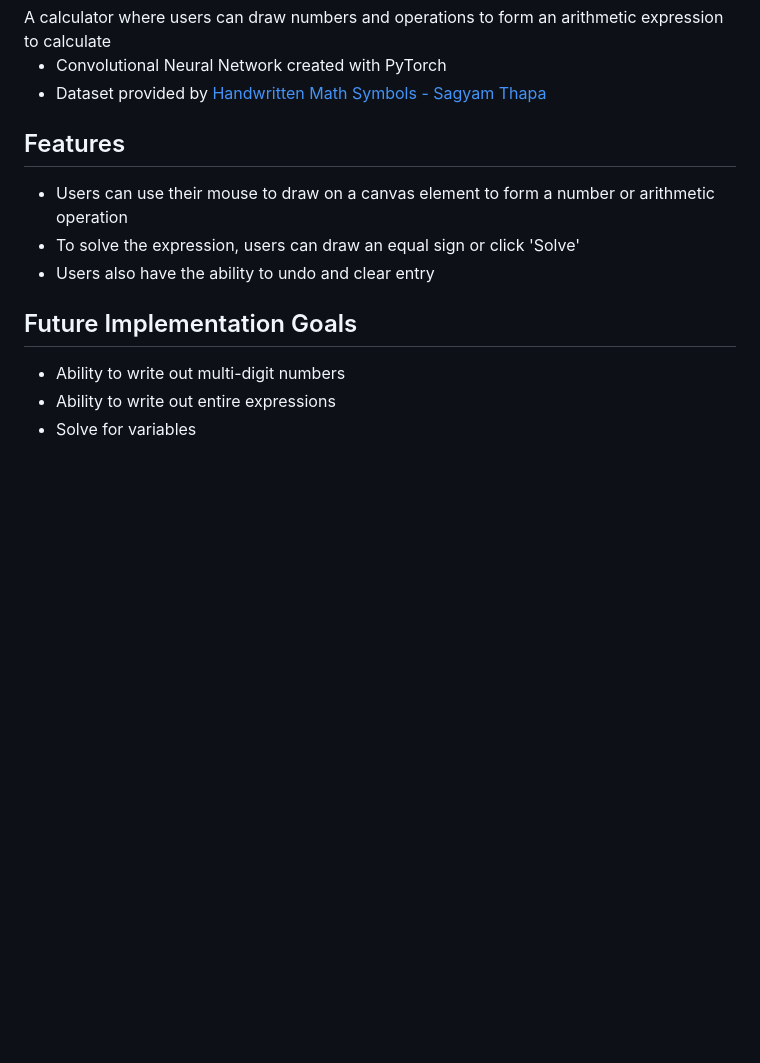
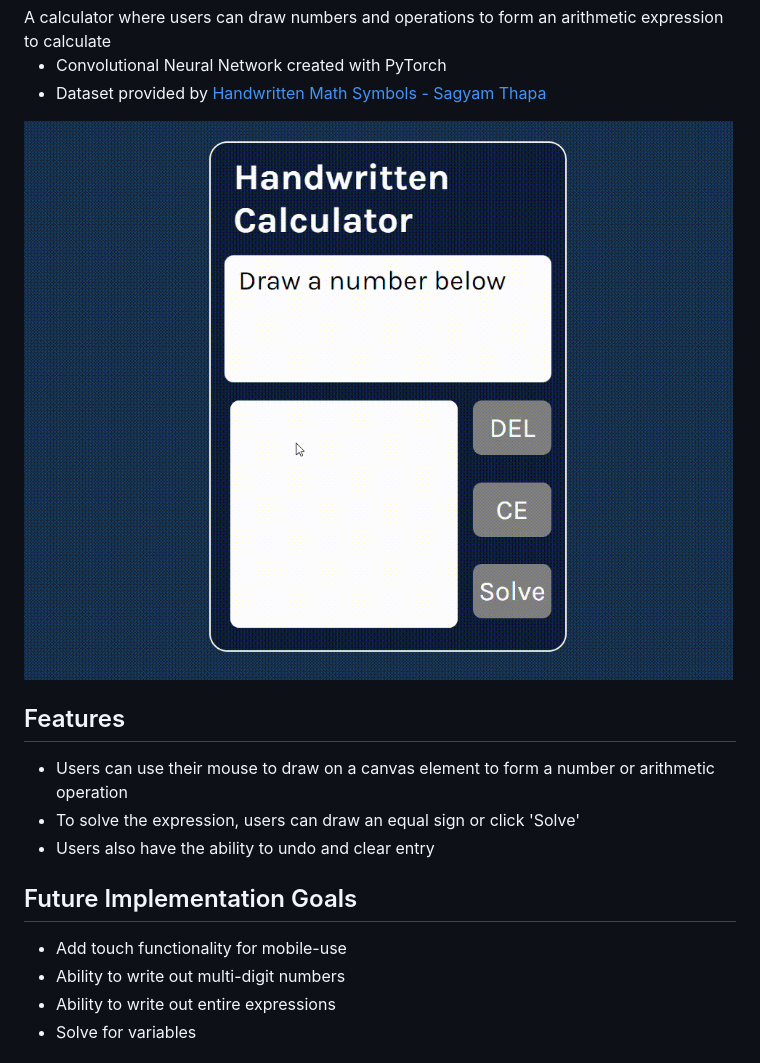
Before and after one commit to tomtomh512/Handwritten-Arithmetic-Calculator, a Markdown page: README.md, the part around the change. GitHub-like rendering; pictures changed too: calc_demo.gif (added); blank space fills up the shorter version.

```diff
--- a/README.md
+++ b/README.md
@@ -4,6 +4,8 @@ A calculator where users can draw numbers and operations to form an arithmetic e
   <li> Convolutional Neural Network created with PyTorch </li>
   <li> Dataset provided by <a href="https://www.kaggle.com/datasets/sagyamthapa/handwritten-math-symbols">Handwritten Math Symbols - Sagyam Thapa</a> </li>
 </ul>
+
+<img src="calc_demo.gif">
 
 <h2>Features</h2>
 <ul>
@@ -14,6 +16,7 @@ A calculator where users can draw numbers and operations to form an arithmetic e
 
 <h2>Future Implementation Goals</h2>
 <ul>
+  <li> Add touch functionality for mobile-use </li>
   <li> Ability to write out multi-digit numbers </li>
   <li> Ability to write out entire expressions </li>
   <li> Solve for variables </li>
```
Also changed, not shown: 2 other files.
